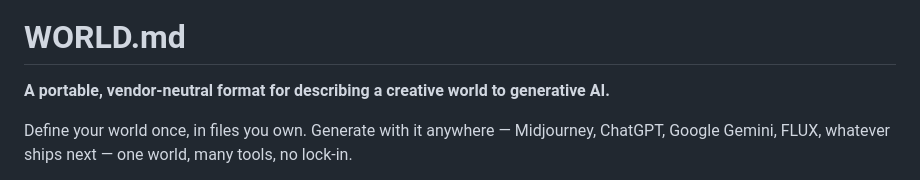
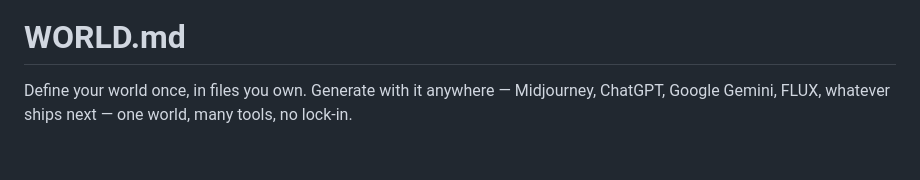
Before and after one commit to jydesign/world.md, a Markdown page: README.md, the part around one of its changes. Rendered like a GitHub page; blank space fills up the shorter version.

```diff
--- a/README.md
+++ b/README.md
@@ -1,6 +7,4 @@
 # WORLD.md
-
-**A portable, vendor-neutral format for describing a creative world to generative AI.**
 
 Define your world once, in files you own. Generate with it anywhere — Midjourney, ChatGPT, Google Gemini, FLUX, whatever ships next — one world, many tools, no lock-in.
 
```
Also changed, not shown: other parts of README.md (+6 -0 lines), docs/hero-dark.png (added), docs/hero-light.png (added).
